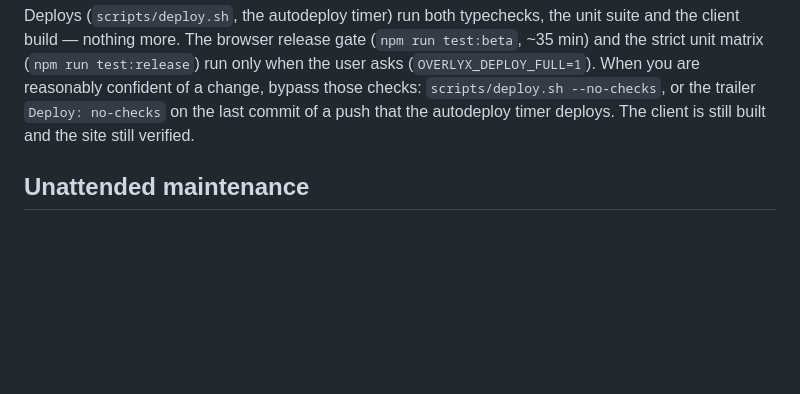
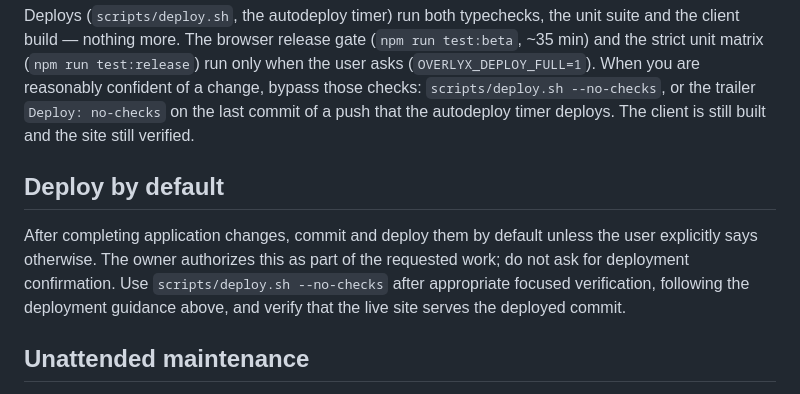
Before and after one commit to japhba/overlyx, a Markdown page: CLAUDE.md, the part around the change. Drawn GitHub-style; blank space fills up the shorter version.

Commit message:
Make deployment the default after application changes
Deploy: no-checks

```diff
--- a/CLAUDE.md
+++ b/CLAUDE.md
@@ -16,6 +16,13 @@ unit matrix (`npm run test:release`) run only when the user asks (`OVERLYX_DEPLO
 When you are reasonably confident of a change, bypass those checks: `scripts/deploy.sh --no-checks`,
 or the trailer `Deploy: no-checks` on the last commit of a push that the autodeploy timer deploys.
 The client is still built and the site still verified.
+
+## Deploy by default
+
+After completing application changes, commit and deploy them by default unless the user explicitly
+says otherwise. The owner authorizes this as part of the requested work; do not ask for deployment
+confirmation. Use `scripts/deploy.sh --no-checks` after appropriate focused verification, following
+the deployment guidance above, and verify that the live site serves the deployed commit.
 
 ## Unattended maintenance
 
```
